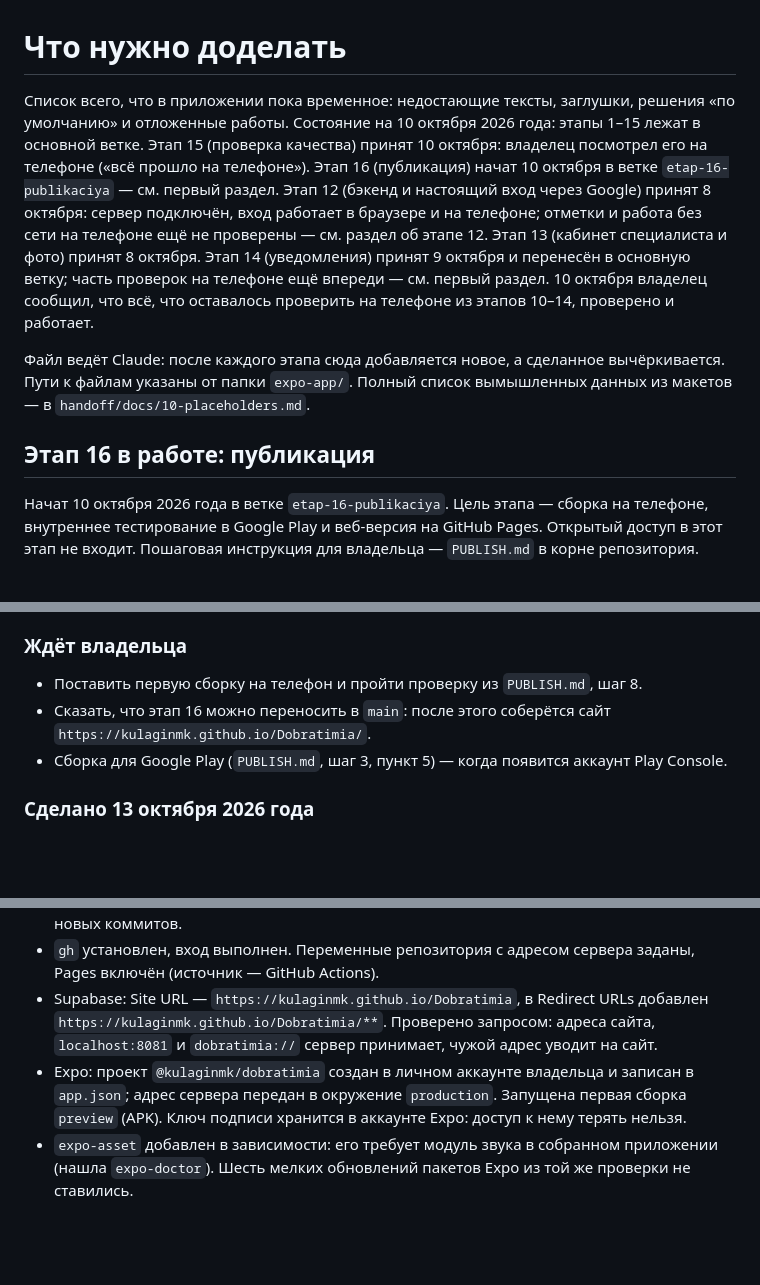
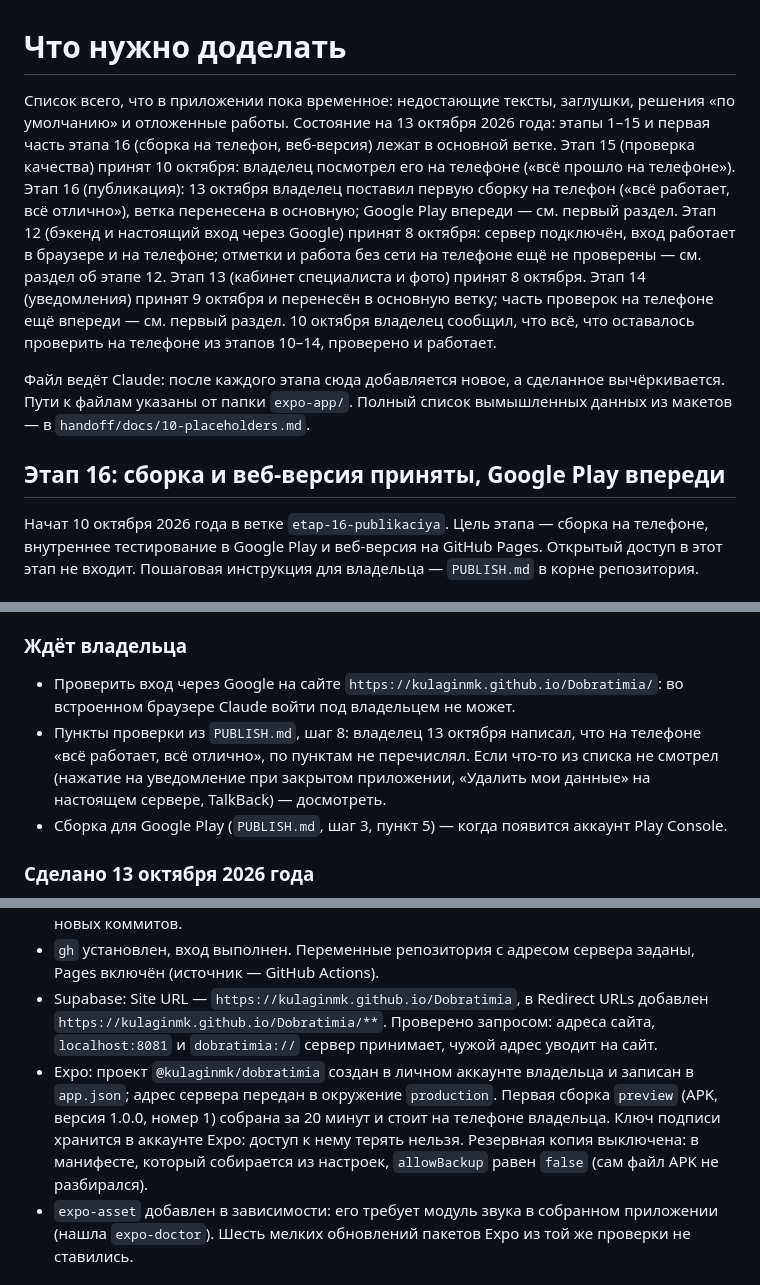
Before and after one commit to KulaginMK/Dobratimia, a Markdown page: TODO.md, 3 parts joined by grey strips. Drawn GitHub-style; blank space fills up the shorter version.

Commit message:
Этап 16: сборка стоит на телефоне, проверка безопасности пройдена
Co-Authored-By: Claude Opus 5.5 <noreply@anthropic.com>

```diff
--- a/TODO.md
+++ b/TODO.md
@@ -1,10 +1,10 @@
 # Что нужно доделать
 
-Список всего, что в приложении пока временное: недостающие тексты, заглушки, решения «по умолчанию» и отложенные работы. Состояние на 10 октября 2026 года: этапы 1–15 лежат в основной ветке. Этап 15 (проверка качества) принят 10 октября: владелец посмотрел его на телефоне («всё прошло на телефоне»). Этап 16 (публикация) начат 10 октября в ветке `etap-16-publikaciya` — см. первый раздел. Этап 12 (бэкенд и настоящий вход через Google) принят 8 октября: сервер подключён, вход работает в браузере и на телефоне; отметки и работа без сети на телефоне ещё не проверены — см. раздел об этапе 12. Этап 13 (кабинет специалиста и фото) принят 8 октября. Этап 14 (уведомления) принят 9 октября и перенесён в основную ветку; часть проверок на телефоне ещё впереди — см. первый раздел. 10 октября владелец сообщил, что всё, что оставалось проверить на телефоне из этапов 10–14, проверено и работает.
+Список всего, что в приложении пока временное: недостающие тексты, заглушки, решения «по умолчанию» и отложенные работы. Состояние на 13 октября 2026 года: этапы 1–15 и первая часть этапа 16 (сборка на телефон, веб-версия) лежат в основной ветке. Этап 15 (проверка качества) принят 10 октября: владелец посмотрел его на телефоне («всё прошло на телефоне»). Этап 16 (публикация): 13 октября владелец поставил первую сборку на телефон («всё работает, всё отлично»), ветка перенесена в основную; Google Play впереди — см. первый раздел. Этап 12 (бэкенд и настоящий вход через Google) принят 8 октября: сервер подключён, вход работает в браузере и на телефоне; отметки и работа без сети на телефоне ещё не проверены — см. раздел об этапе 12. Этап 13 (кабинет специалиста и фото) принят 8 октября. Этап 14 (уведомления) принят 9 октября и перенесён в основную ветку; часть проверок на телефоне ещё впереди — см. первый раздел. 10 октября владелец сообщил, что всё, что оставалось проверить на телефоне из этапов 10–14, проверено и работает.
 
 Файл ведёт Claude: после каждого этапа сюда добавляется новое, а сделанное вычёркивается. Пути к файлам указаны от папки `expo-app/`. Полный список вымышленных данных из макетов — в `handoff/docs/10-placeholders.md`.
 
-## Этап 16 в работе: публикация
+## Этап 16: сборка и веб-версия приняты, Google Play впереди
 
 Начат 10 октября 2026 года в ветке `etap-16-publikaciya`. Цель этапа — сборка на телефоне, внутреннее тестирование в Google Play и веб-версия на GitHub Pages. Открытый доступ в этот этап не входит. Пошаговая инструкция для владельца — `PUBLISH.md` в корне репозитория.
 
@@ -33,8 +33,8 @@
 
 ### Ждёт владельца
 
-- Поставить первую сборку на телефон и пройти проверку из `PUBLISH.md`, шаг 8.
-- Сказать, что этап 16 можно переносить в `main`: после этого соберётся сайт `https://kulaginmk.github.io/Dobratimia/`.
+- Проверить вход через Google на сайте `https://kulaginmk.github.io/Dobratimia/`: во встроенном браузере Claude войти под владельцем не может.
+- Пункты проверки из `PUBLISH.md`, шаг 8: владелец 13 октября написал, что на телефоне «всё работает, всё отлично», по пунктам не перечислял. Если что-то из списка не смотрел (нажатие на уведомление при закрытом приложении, «Удалить мои данные» на настоящем сервере, TalkBack) — досмотреть.
 - Сборка для Google Play (`PUBLISH.md`, шаг 3, пункт 5) — когда появится аккаунт Play Console.
 
 ### Сделано 13 октября 2026 года
@@ -43,7 +43,7 @@
 - Перед отправкой автор всех коммитов заменён на скрытый адрес GitHub (`290344928+KulaginMK@users.noreply.github.com`): личной почты владельца в открытом репозитории нет. Этот же адрес записан в настройках репозитория на компьютере для новых коммитов.
 - `gh` установлен, вход выполнен. Переменные репозитория с адресом сервера заданы, Pages включён (источник — GitHub Actions).
 - Supabase: Site URL — `https://kulaginmk.github.io/Dobratimia`, в Redirect URLs добавлен `https://kulaginmk.github.io/Dobratimia/**`. Проверено запросом: адреса сайта, `localhost:8081` и `dobratimia://` сервер принимает, чужой адрес уводит на сайт.
-- Expo: проект `@kulaginmk/dobratimia` создан в личном аккаунте владельца и записан в `app.json`; адрес сервера передан в окружение `production`. Запущена первая сборка `preview` (APK). Ключ подписи хранится в аккаунте Expo: доступ к нему терять нельзя.
+- Expo: проект `@kulaginmk/dobratimia` создан в личном аккаунте владельца и записан в `app.json`; адрес сервера передан в окружение `production`. Первая сборка `preview` (APK, версия 1.0.0, номер 1) собрана за 20 минут и стоит на телефоне владельца. Ключ подписи хранится в аккаунте Expo: доступ к нему терять нельзя. Резервная копия выключена: в манифесте, который собирается из настроек, `allowBackup` равен `false` (сам файл APK не разбирался).
 - `expo-asset` добавлен в зависимости: его требует модуль звука в собранном приложении (нашла `expo-doctor`). Шесть мелких обновлений пакетов Expo из той же проверки не ставились.
 
 ### Осталось после ревью кода (10 октября 2026 года)
```
Also changed, not shown: other parts of TODO.md (+1 -1 lines).
